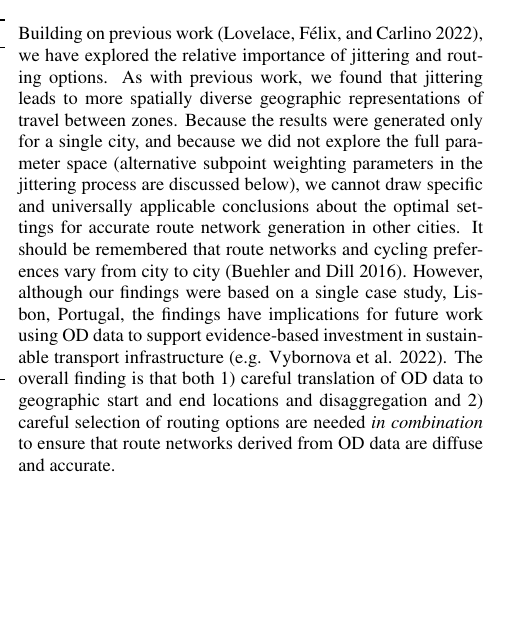
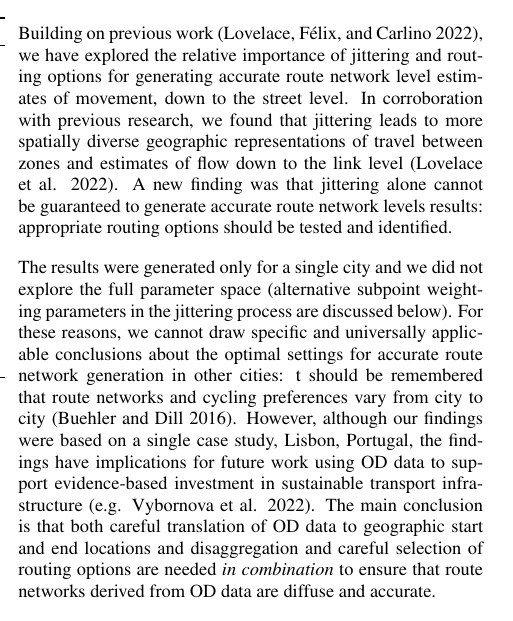
Before and after one commit to Robinlovelace/foss4g22, a LaTeX document (README.tex): part of one column of page 4 of 6, cut so that both start at the same text, the shorter picture padded with empty space. Compiled offline with pdfLaTeX.

Commit message:
Final tweaks

```diff
--- a/README.tex
+++ b/README.tex
@@ -491,12 +491,14 @@ However, the results presented in this section show that careful consideration o
 \hypertarget{conclusion}{%
 \section{Conclusion}\label{conclusion}}
 
-Building on previous work (Lovelace, Félix, and Carlino 2022), we have explored the relative importance of jittering and routing options.
-As with previous work, we found that jittering leads to more spatially diverse geographic representations of travel between zones.
-Because the results were generated only for a single city, and because we did not explore the full parameter space (alternative subpoint weighting parameters in the jittering process are discussed below), we cannot draw specific and universally applicable conclusions about the optimal settings for accurate route network generation in other cities.
-It should be remembered that route networks and cycling preferences vary from city to city (Buehler and Dill 2016).
+Building on previous work (Lovelace, Félix, and Carlino 2022), we have explored the relative importance of jittering and routing options for generating accurate route network level estimates of movement, down to the street level.
+In corroboration with previous research, we found that jittering leads to more spatially diverse geographic representations of travel between zones and estimates of flow down to the link level (Lovelace et al. 2022).
+A new finding was that jittering alone cannot be guaranteed to generate accurate route network levels results: appropriate routing options should be tested and identified.
+
+The results were generated only for a single city and we did not explore the full parameter space (alternative subpoint weighting parameters in the jittering process are discussed below).
+For these reasons, we cannot draw specific and universally applicable conclusions about the optimal settings for accurate route network generation in other cities: t should be remembered that route networks and cycling preferences vary from city to city (Buehler and Dill 2016).
 However, although our findings were based on a single case study, Lisbon, Portugal, the findings have implications for future work using OD data to support evidence-based investment in sustainable transport infrastructure (e.g. Vybornova et al. 2022).
-The overall finding is that both 1) careful translation of OD data to geographic start and end locations and disaggregation and 2) careful selection of routing options are needed \emph{in combination} to ensure that route networks derived from OD data are diffuse and accurate.
+The main conclusion is that both careful translation of OD data to geographic start and end locations and disaggregation and careful selection of routing options are needed \emph{in combination} to ensure that route networks derived from OD data are diffuse and accurate.
 
 Accurate route network representations of transport systems are needed to support investment in a variety of transport interventions (Morgan and Lovelace 2020).
 We have focused in this study on cycleway network because a complete cycle network represents one of the most cost-effective ways to reduce car dependence and associated environmental, economic, social and health costs (Wałdykowski, Adamczyk, and Dorotkiewicz 2022).
```
Also changed, not shown: ISPRStemplate.tex (+1 -1 lines), README.tex (4 more changed lines), 1 other file.
